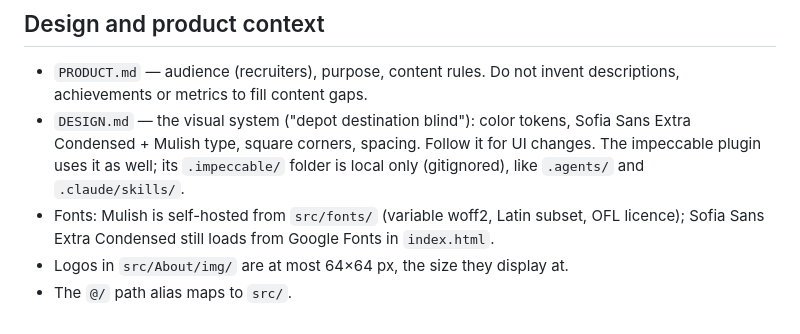
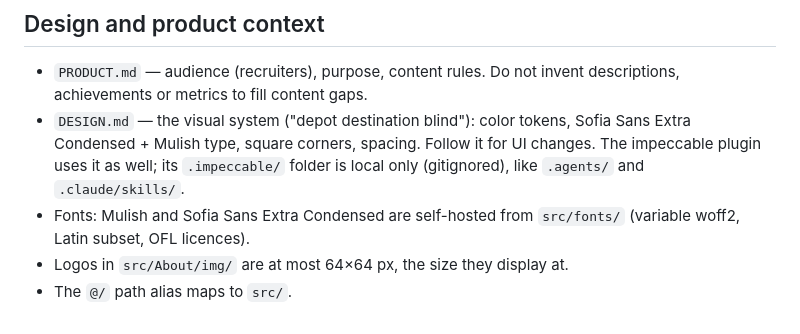
Before and after one commit to didii/rhythm-coder, a Markdown page: CLAUDE.md, the part around the change. GitHub-like rendering.

```diff
--- a/CLAUDE.md
+++ b/CLAUDE.md
@@ -35,6 +35,6 @@ Deploy: every push to `main` builds and publishes `dist/` to GitHub Pages (`.git
 
 - `PRODUCT.md` — audience (recruiters), purpose, content rules. Do not invent descriptions, achievements or metrics to fill content gaps.
 - `DESIGN.md` — the visual system ("depot destination blind"): color tokens, Sofia Sans Extra Condensed + Mulish type, square corners, spacing. Follow it for UI changes. The impeccable plugin uses it as well; its `.impeccable/` folder is local only (gitignored), like `.agents/` and `.claude/skills/`.
-- Fonts: Mulish is self-hosted from `src/fonts/` (variable woff2, Latin subset, OFL licence); Sofia Sans Extra Condensed still loads from Google Fonts in `index.html`.
+- Fonts: Mulish and Sofia Sans Extra Condensed are self-hosted from `src/fonts/` (variable woff2, Latin subset, OFL licences).
 - Logos in `src/About/img/` are at most 64×64 px, the size they display at.
 - The `@/` path alias maps to `src/`.
```
Also changed, not shown: DESIGN.md (+1 -1 lines).
